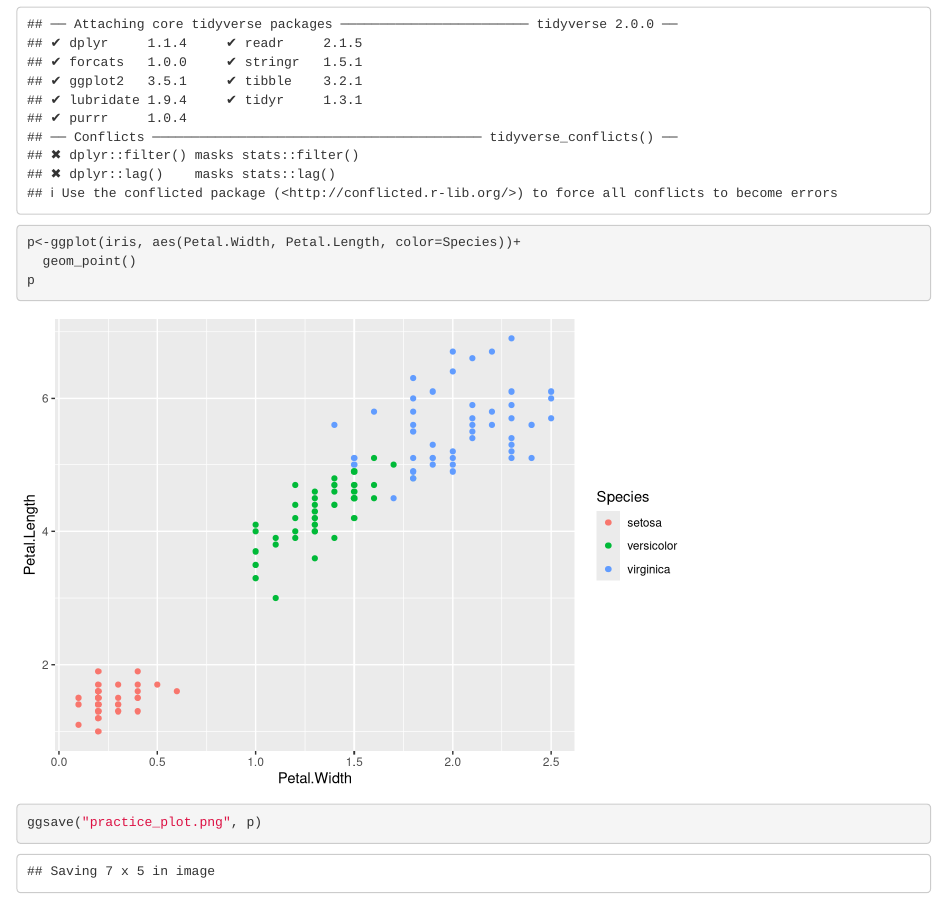
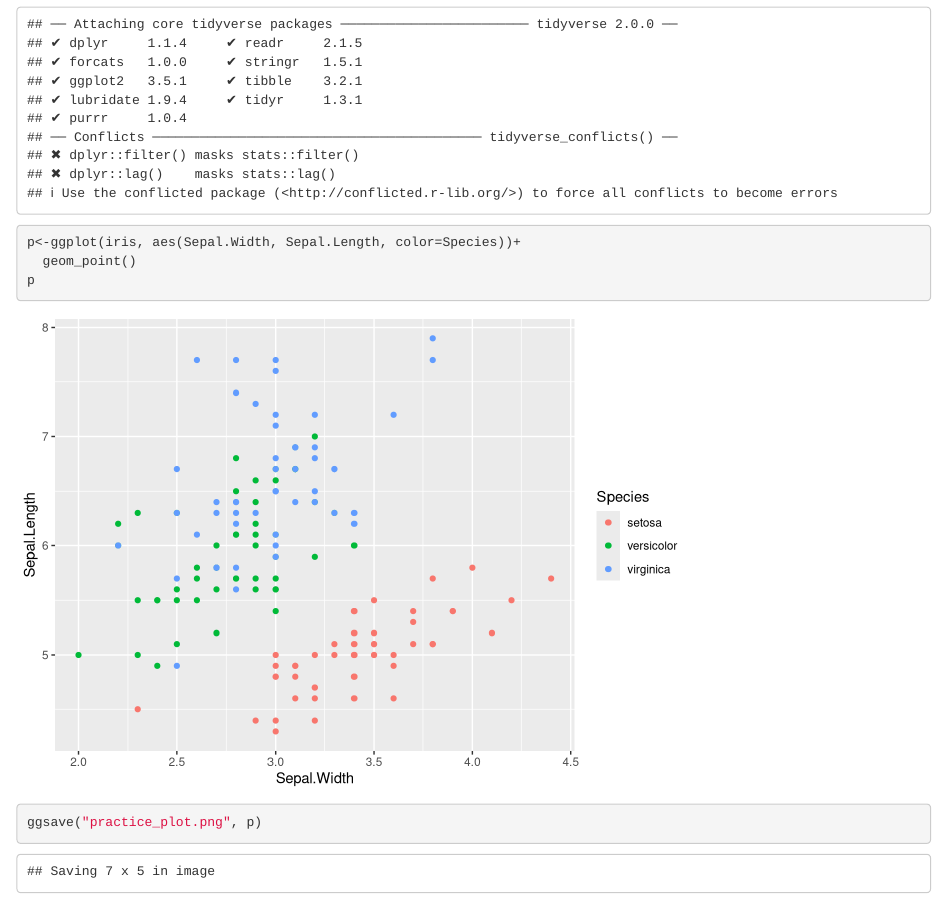
Before and after one commit to stylopidae/my_first_repo, an R Markdown document (practiceplotgithub.Rmd): the page in a window 1100 px wide, from 330 px down. Rendered offline with R 4.5, knitr and Pandoc, with nearby package versions.

Commit message:
changed plotted variables again

````diff
--- a/practiceplotgithub.Rmd
+++ b/practiceplotgithub.Rmd
@@ -18,7 +18,7 @@ When you click the **Knit** button a document will be generated that includes bo
 
 ```{r cars}
 library(tidyverse)
-p<-ggplot(iris, aes(Petal.Width, Petal.Length, color=Species))+
+p<-ggplot(iris, aes(Sepal.Width, Sepal.Length, color=Species))+
   geom_point()
 p
 ggsave("practice_plot.png", p)
````
Also changed, not shown: practice_plot.png, practiceplotgithub.html.
